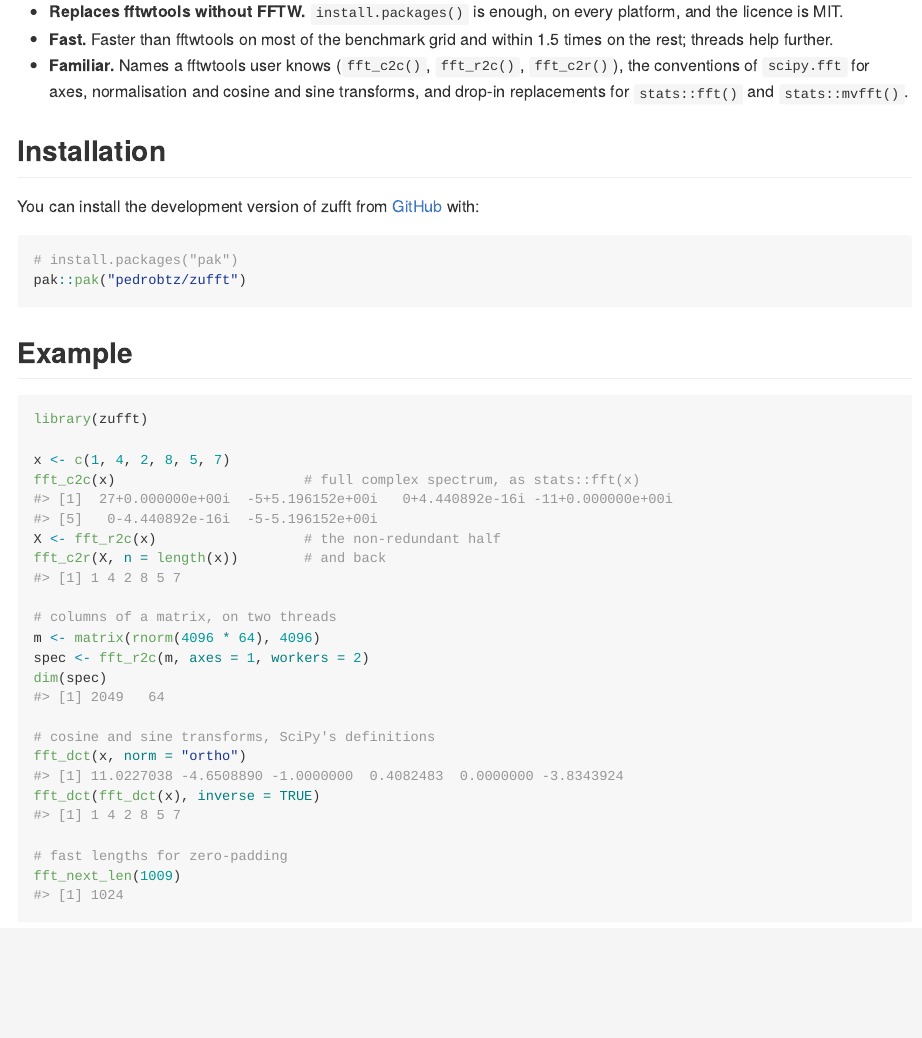
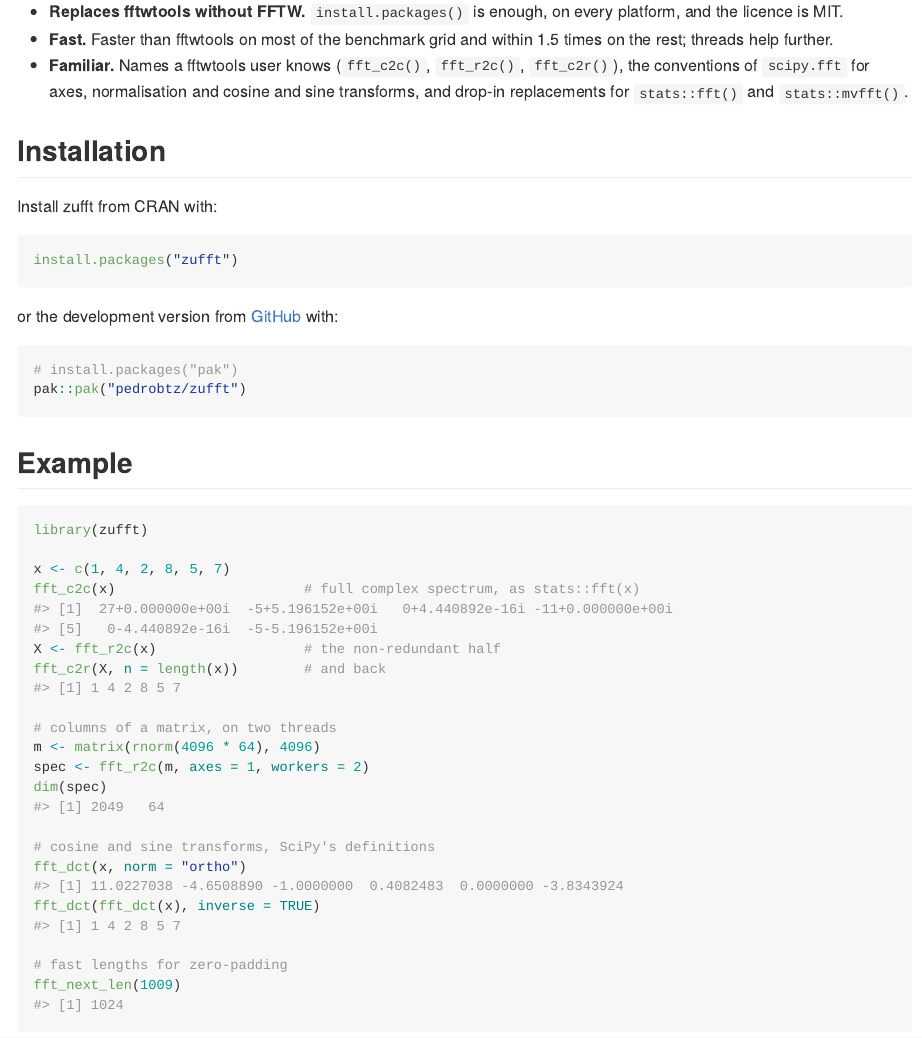
Before and after one commit to pedrobtz/zufft, an R Markdown document (README.Rmd): the page in a window 1100 px wide, from 180 px down. The pictures show the output file README.md that the author committed with the source, drawn offline in the style of GitHub; badge pictures from the web are left out.

Commit message:
Resolve the CRAN review findings
Expand FFT and stop quoting BSD in Description, note the method
references in cran-comments.md, and lead the README with the CRAN install.

Co-Authored-By: Claude Opus 5.5 <noreply@anthropic.com>

````diff
--- a/README.Rmd
+++ b/README.Rmd
@@ -31,8 +31,14 @@ carries no GPL code.
 
 ## Installation
 
-You can install the development version of zufft from
-[GitHub](https://github.com/pedrobtz/zufft) with:
+Install zufft from CRAN with:
+
+``` r
+install.packages("zufft")
+```
+
+or the development version from [GitHub](https://github.com/pedrobtz/zufft)
+with:
 
 ``` r
 # install.packages("pak")
````
Also changed, not shown: cran-comments.md (+7 -0 lines), README.md, 1 other file.
